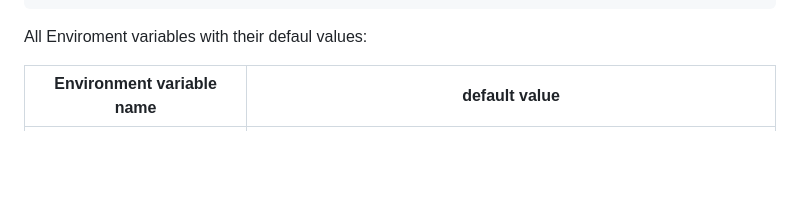
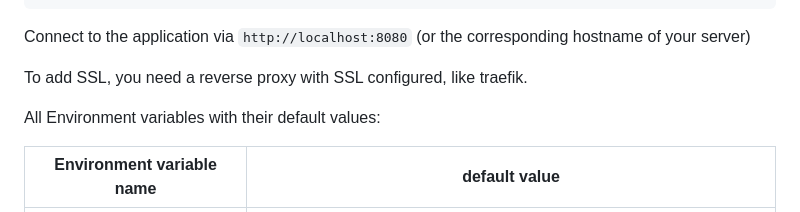
Before and after one commit to Lopo/Limas, a Markdown page: documentation/Installation.md, the part around the change. GitHub-like rendering; blank space fills up the shorter version.

Commit message:
docs: update docker readme file

````diff
--- a/documentation/Installation.md
+++ b/documentation/Installation.md
@@ -67,7 +67,11 @@ services:
     restart: unless-stopped
 ```
 
-All Enviroment variables with their defaul values:
+Connect to the application via `http://localhost:8080` (or the corresponding hostname of your server)
+
+To add SSL, you need a reverse proxy with SSL configured, like traefik.
+
+All Environment variables with their default values:
 
 | Environment variable name | default value                                                              |
 |---------------------------|----------------------------------------------------------------------------|
````
